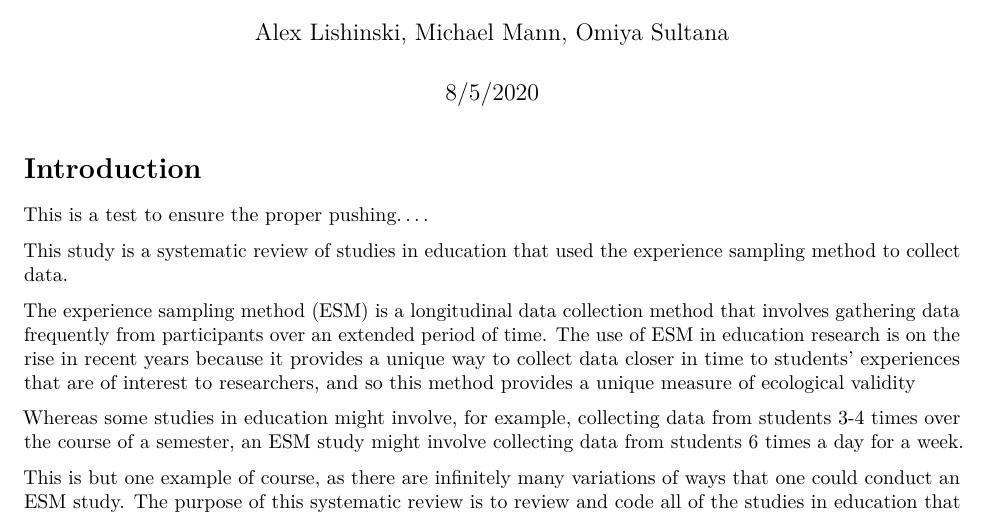
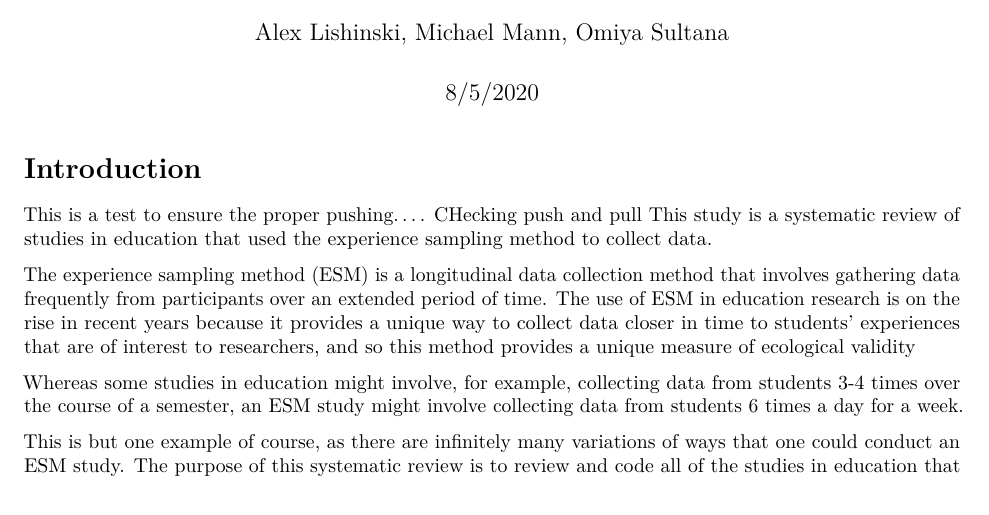
Before and after one commit to picsul/Systematic-Review-Paper, an R Markdown document (paper_draft.Rmd): part of page 1 of 2, cut so that both start at the same text. Rendered offline with R 4.5, knitr and Pandoc, then LaTeX, with nearby package versions.

Commit message:
update 1

```diff
--- a/paper_draft.Rmd
+++ b/paper_draft.Rmd
@@ -8,7 +8,7 @@ output: pdf_document
 # Introduction
 
 This is a test to ensure the proper pushing....
-
+CHecking push and pull
 This study  is a systematic review of studies in education that used the experience sampling method to collect data.
 
 The experience sampling method (ESM) is a longitudinal data collection method that involves gathering data frequently from participants over an extended period of time. The use of ESM in education research is on the rise in recent years because it provides a unique way to collect data closer in time to students’ experiences that are of interest to researchers, and so this method provides a unique measure of ecological validity
```
